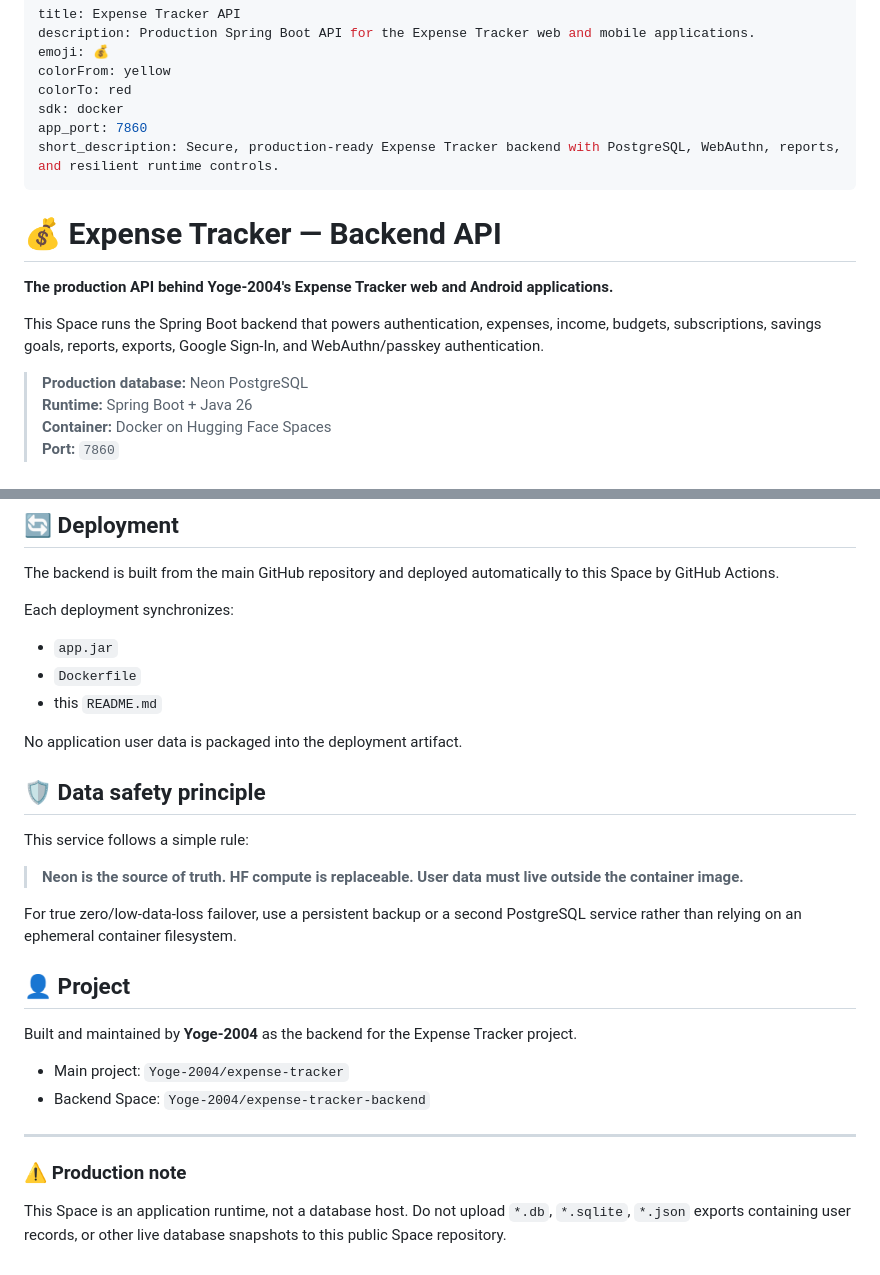
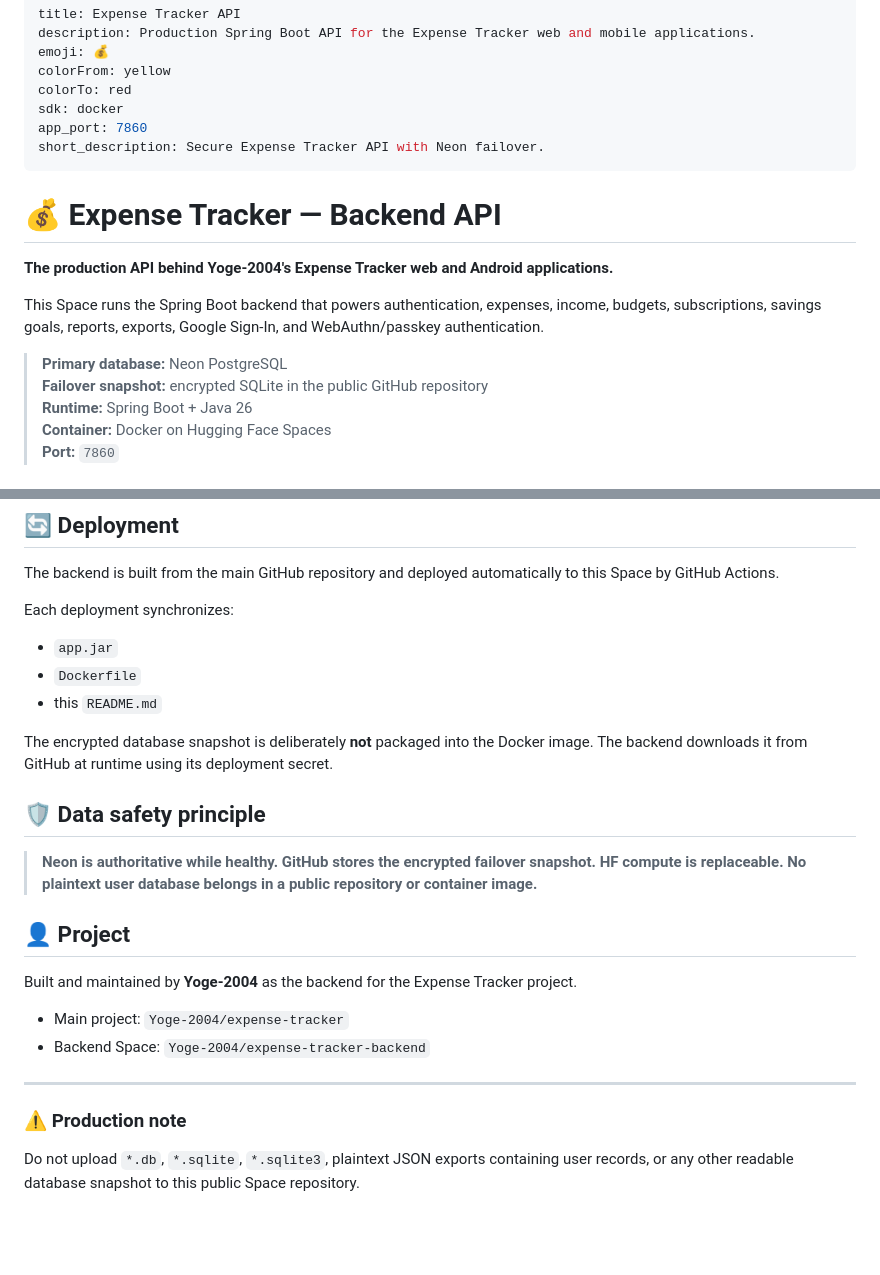
Before and after one commit to Yoge-2004/expense-tracker, a Markdown page: hf-space/README.md, 2 parts joined by grey strips. Rendered like a GitHub page; blank space fills up the shorter version.

```diff
--- a/hf-space/README.md
+++ b/hf-space/README.md
@@ -6,7 +6,7 @@ colorFrom: yellow
 colorTo: red
 sdk: docker
 app_port: 7860
-short_description: Secure, production-ready Expense Tracker backend with PostgreSQL, WebAuthn, reports, and resilient runtime controls.
+short_description: Secure Expense Tracker API with Neon failover.
 ---
 
 # 💰 Expense Tracker — Backend API
@@ -15,7 +15,8 @@ short_description: Secure, production-ready Expense Tracker backend with Postgre
 
 This Space runs the Spring Boot backend that powers authentication, expenses, income, budgets, subscriptions, savings goals, reports, exports, Google Sign-In, and WebAuthn/passkey authentication.
 
-> **Production database:** Neon PostgreSQL
+> **Primary database:** Neon PostgreSQL
+> **Failover snapshot:** encrypted SQLite in the public GitHub repository
 > **Runtime:** Spring Boot + Java 26
 > **Container:** Docker on Hugging Face Spaces
 > **Port:** `7860`
@@ -92,15 +118,11 @@ Each deployment synchronizes:
 - `Dockerfile`
 - this `README.md`
 
-No application user data is packaged into the deployment artifact.
+The encrypted database snapshot is deliberately **not** packaged into the Docker image. The backend downloads it from GitHub at runtime using its deployment secret.
 
 ## 🛡️ Data safety principle
 
-This service follows a simple rule:
-
-> **Neon is the source of truth. HF compute is replaceable. User data must live outside the container image.**
-
-For true zero/low-data-loss failover, use a persistent backup or a second PostgreSQL service rather than relying on an ephemeral container filesystem.
+> **Neon is authoritative while healthy. GitHub stores the encrypted failover snapshot. HF compute is replaceable. No plaintext user database belongs in a public repository or container image.**
 
 ## 👤 Project
 
@@ -113,4 +135,4 @@ Built and maintained by **Yoge-2004** as the backend for the Expense Tracker pro
 
 ### ⚠️ Production note
 
-This Space is an application runtime, not a database host. Do not upload `*.db`, `*.sqlite`, `*.json` exports containing user records, or other live database snapshots to this public Space repository.
+Do not upload `*.db`, `*.sqlite`, `*.sqlite3`, plaintext JSON exports containing user records, or any other readable database snapshot to this public Space repository.
```
Also changed, not shown: other parts of hf-space/README.md (+38 -13 lines).
